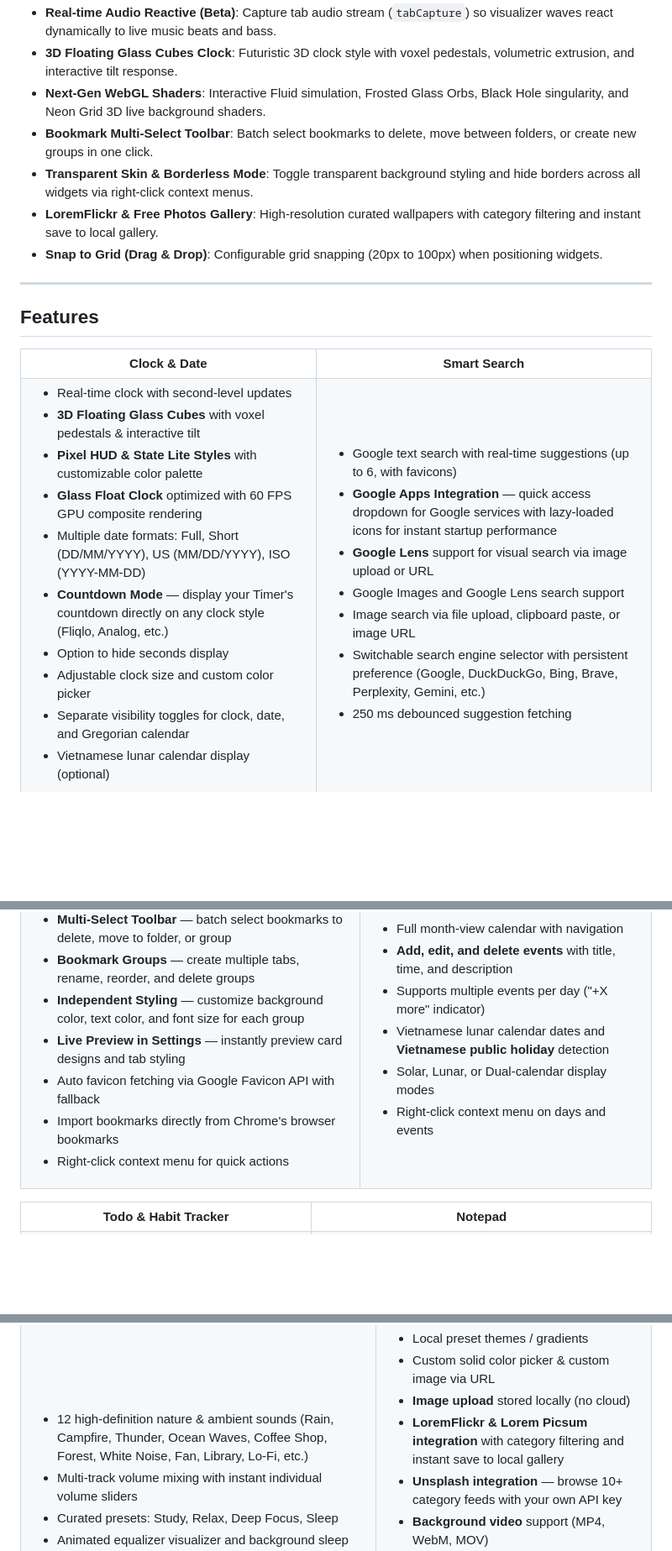
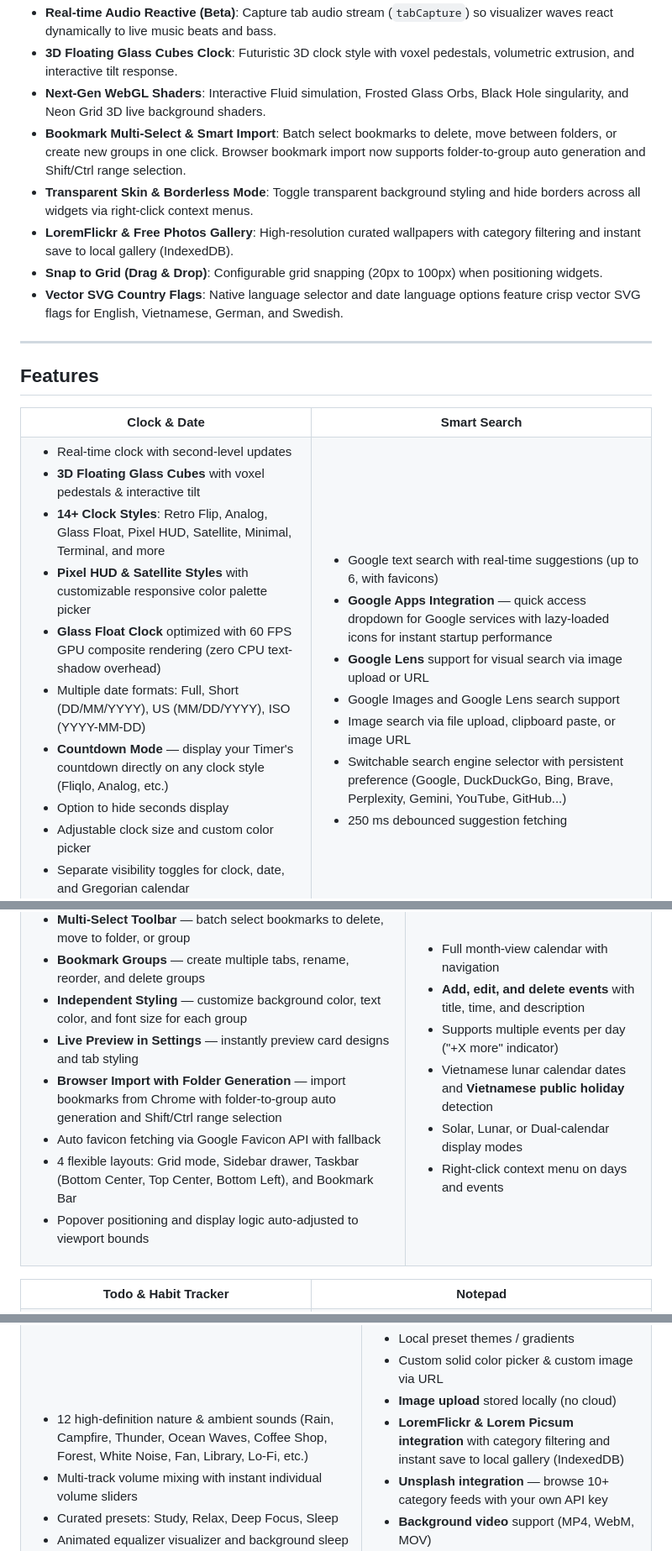
Before and after one commit to ChickenSoup269/Zero-Start-Page, a Markdown page: README.md, 3 parts joined by grey strips. Shown at 84% size. Drawn GitHub-style; blank space fills up the shorter version.

```diff
--- a/README.md
+++ b/README.md
@@ -56,10 +56,11 @@ Startpage is a highly customizable browser extension (Manifest V3) that replaces
 - **Real-time Audio Reactive (Beta)**: Capture tab audio stream (`tabCapture`) so visualizer waves react dynamically to live music beats and bass.
 - **3D Floating Glass Cubes Clock**: Futuristic 3D clock style with voxel pedestals, volumetric extrusion, and interactive tilt response.
 - **Next-Gen WebGL Shaders**: Interactive Fluid simulation, Frosted Glass Orbs, Black Hole singularity, and Neon Grid 3D live background shaders.
-- **Bookmark Multi-Select Toolbar**: Batch select bookmarks to delete, move between folders, or create new groups in one click.
+- **Bookmark Multi-Select & Smart Import**: Batch select bookmarks to delete, move between folders, or create new groups in one click. Browser bookmark import now supports folder-to-group auto generation and Shift/Ctrl range selection.
 - **Transparent Skin & Borderless Mode**: Toggle transparent background styling and hide borders across all widgets via right-click context menus.
-- **LoremFlickr & Free Photos Gallery**: High-resolution curated wallpapers with category filtering and instant save to local gallery.
+- **LoremFlickr & Free Photos Gallery**: High-resolution curated wallpapers with category filtering and instant save to local gallery (IndexedDB).
 - **Snap to Grid (Drag & Drop)**: Configurable grid snapping (20px to 100px) when positioning widgets.
+- **Vector SVG Country Flags**: Native language selector and date language options feature crisp vector SVG flags for English, Vietnamese, German, and Swedish.
 
 ---
 
@@ -77,8 +78,9 @@ Startpage is a highly customizable browser extension (Manifest V3) that replaces
 
 - Real-time clock with second-level updates
 - **3D Floating Glass Cubes** with voxel pedestals & interactive tilt
-- **Pixel HUD & State Lite Styles** with customizable color palette
-- **Glass Float Clock** optimized with 60 FPS GPU composite rendering
+- **14+ Clock Styles**: Retro Flip, Analog, Glass Float, Pixel HUD, Satellite, Minimal, Terminal, and more
+- **Pixel HUD & Satellite Styles** with customizable responsive color palette picker
+- **Glass Float Clock** optimized with 60 FPS GPU composite rendering (zero CPU text-shadow overhead)
 - Multiple date formats: Full, Short (DD/MM/YYYY), US (MM/DD/YYYY), ISO (YYYY-MM-DD)
 - **Countdown Mode** — display your Timer's countdown directly on any clock style (Fliqlo, Analog, etc.)
 - Option to hide seconds display
@@ -95,7 +97,7 @@ Startpage is a highly customizable browser extension (Manifest V3) that replaces
 - **Google Lens** support for visual search via image upload or URL
 - Google Images and Google Lens search support
 - Image search via file upload, clipboard paste, or image URL
-- Switchable search engine selector with persistent preference (Google, DuckDuckGo, Bing, Brave, Perplexity, Gemini, etc.)
+- Switchable search engine selector with persistent preference (Google, DuckDuckGo, Bing, Brave, Perplexity, Gemini, YouTube, GitHub...)
 - 250 ms debounced suggestion fetching
 
 </td>
@@ -118,9 +120,10 @@ Startpage is a highly customizable browser extension (Manifest V3) that replaces
 - **Bookmark Groups** — create multiple tabs, rename, reorder, and delete groups
 - **Independent Styling** — customize background color, text color, and font size for each group
 - **Live Preview in Settings** — instantly preview card designs and tab styling
+- **Browser Import with Folder Generation** — import bookmarks from Chrome with folder-to-group auto generation and Shift/Ctrl range selection
 - Auto favicon fetching via Google Favicon API with fallback
-- Import bookmarks directly from Chrome's browser bookmarks
-- Right-click context menu for quick actions
+- 4 flexible layouts: Grid mode, Sidebar drawer, Taskbar (Bottom Center, Top Center, Bottom Left), and Bookmark Bar
+- Popover positioning and display logic auto-adjusted to viewport bounds
 
 </td>
 
@@ -257,7 +260,7 @@ Startpage is a highly customizable browser extension (Manifest V3) that replaces
 - Local preset themes / gradients
 - Custom solid color picker & custom image via URL
 - **Image upload** stored locally (no cloud)
-- **LoremFlickr & Lorem Picsum integration** with category filtering and instant save to local gallery
+- **LoremFlickr & Lorem Picsum integration** with category filtering and instant save to local gallery (IndexedDB)
 - **Unsplash integration** — browse 10+ category feeds with your own API key
 - **Background video** support (MP4, WebM, MOV)
 - **Background Visibility & Blur** — dim or directional blur the background for widget focus
```
Also changed, not shown: other parts of README.md (+1 -1 lines), INTRODUCTION.md (added, +281 -0 lines), README_VN.MD (+10 -7 lines).
